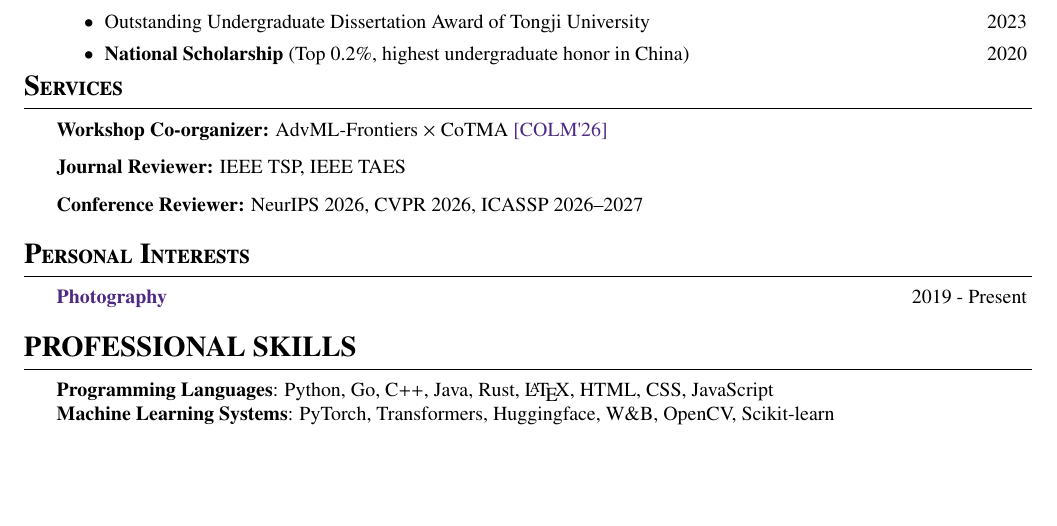
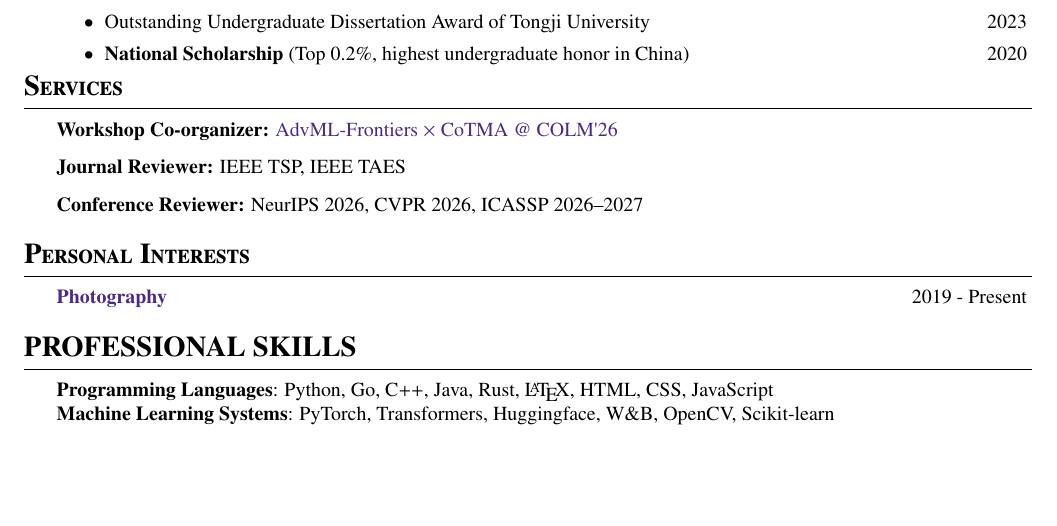
Before and after one commit to bshang17/Bingqi_Shang_CV_public, a LaTeX CV (main.tex, which reads sec/6_services.tex): part of page 2 of 2, cut so that both start at the same text. Compiled offline with pdfLaTeX.

Commit message:
Link full workshop entry (name + COLM'26) instead of venue tag only
Co-Authored-By: Claude Opus 5.5 <noreply@anthropic.com>
Claude-Session: https://claude.ai/code/session_012D5G4WLXb9PeLmkCSrLpDm

```diff
--- a/sec/6_services.tex
+++ b/sec/6_services.tex
@@ -1,7 +1,7 @@
 
 \begin{rSection}{Services}
 
-     \small{{\bf Workshop Co-organizer:} AdvML-Frontiers $\times$ CoTMA \href{https://advml-frontier.github.io/}{\textcolor{BS_color}{[COLM\textquotesingle26]}}}
+     \small{{\bf Workshop Co-organizer:} \href{https://advml-frontier.github.io/}{\textcolor{BS_color}{AdvML-Frontiers $\times$ CoTMA @ COLM\textquotesingle26}}}
 
      \small{{\bf Journal Reviewer:} IEEE TSP, IEEE TAES}
 
```
